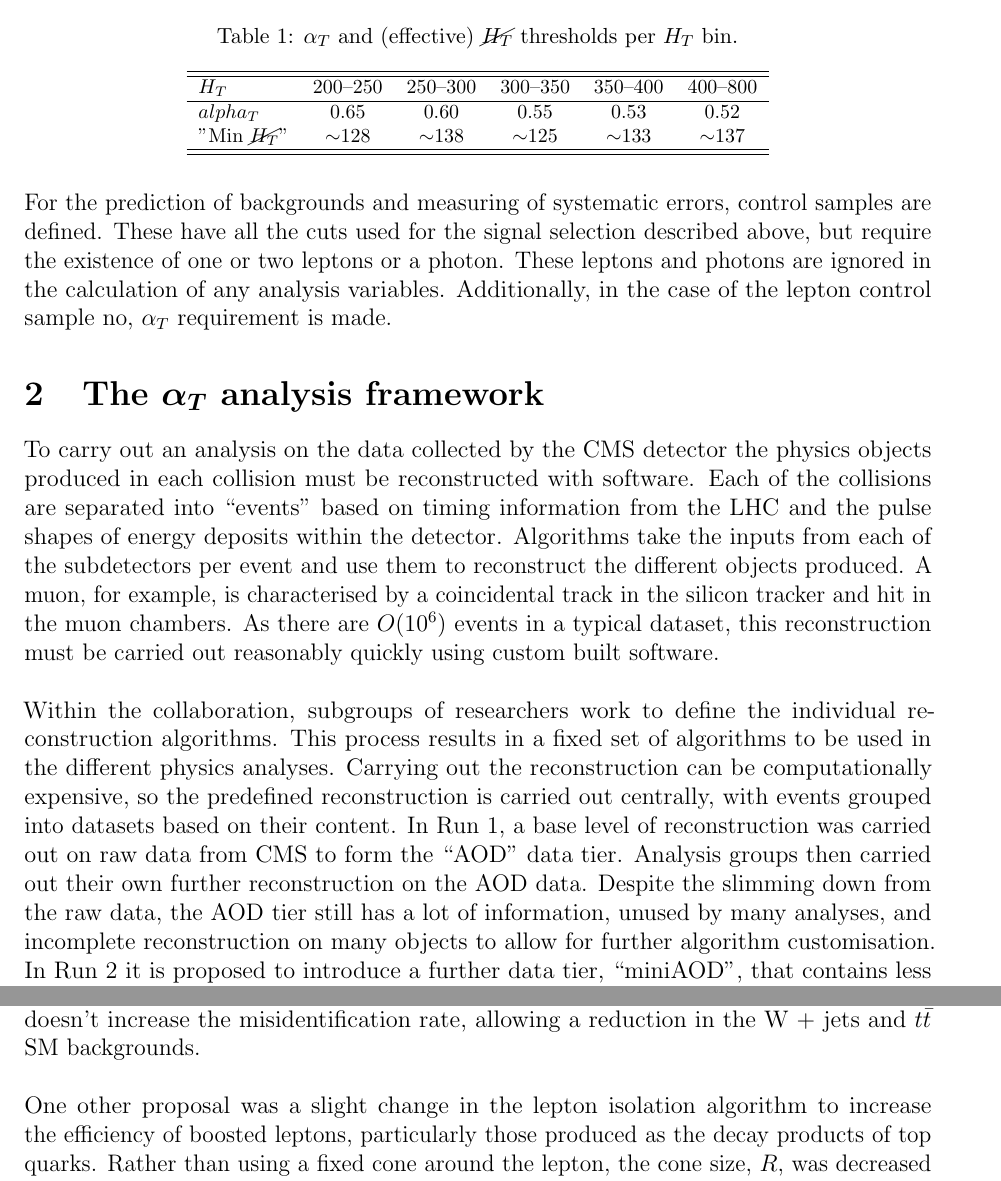
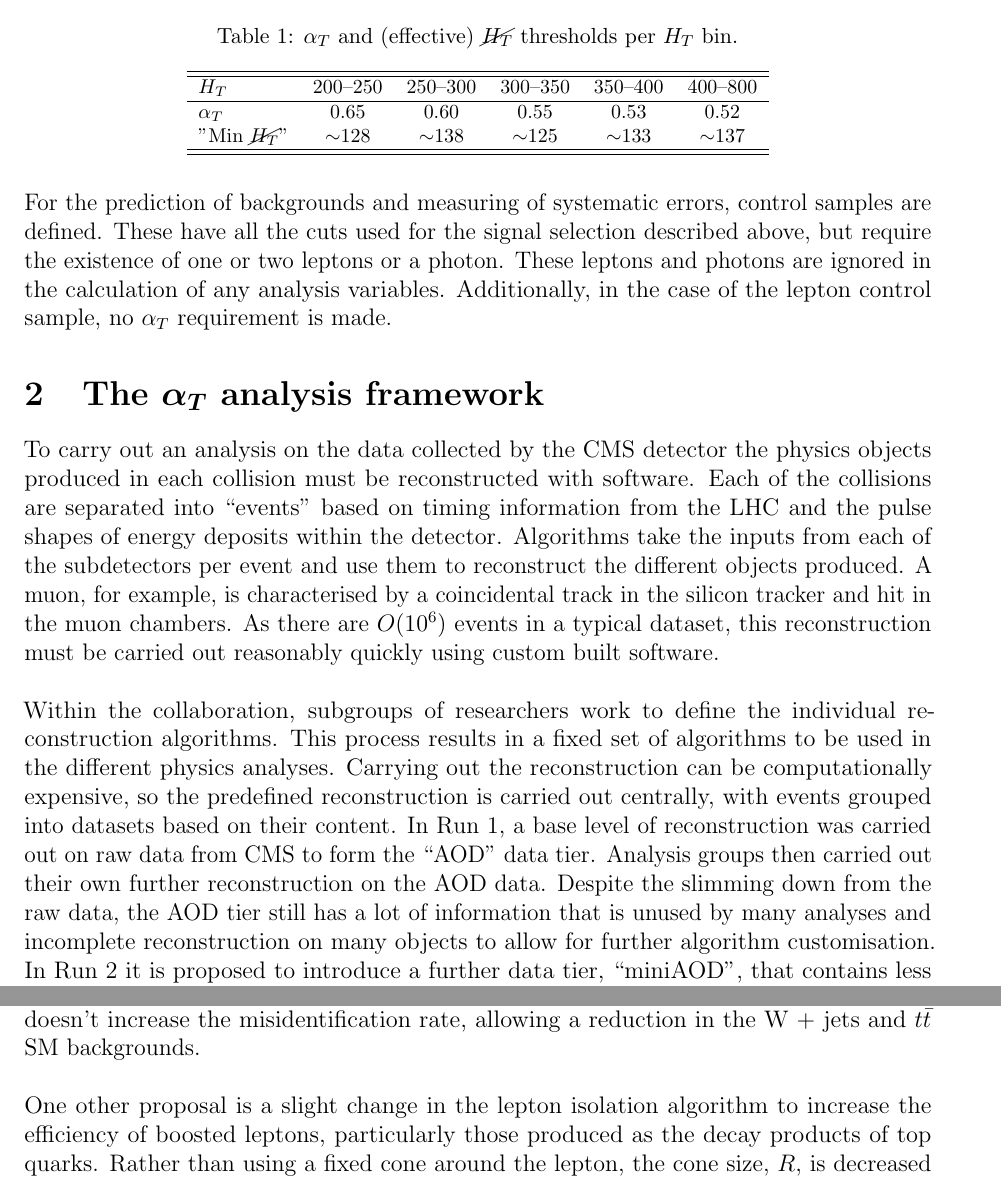
Before and after one commit to aelwood/18month, a LaTeX paper (main.tex, which reads analysisFw.tex, analysisOptimisation.tex, introduction.tex): two parts of pages 4 and 6 of 12, joined at a grey line, cut so that both start at the same text. Compiled offline with pdfLaTeX.

Commit message:
Final corrections

```diff
--- a/analysisFw.tex
+++ b/analysisFw.tex
@@ -5,7 +5,7 @@
 
 To carry out an analysis on the data collected by the CMS detector the physics objects produced in each collision must be reconstructed with software. Each of the collisions are separated into ``events'' based on timing information from the LHC and the pulse shapes of energy deposits within the detector. Algorithms take the inputs from each of the subdetectors per event and use them to reconstruct the different objects produced. A muon, for example, is characterised by a coincidental track in the silicon tracker and hit in the muon chambers. As there are $O(10^6)$ events in a typical dataset, this reconstruction must be carried out reasonably quickly using custom built software.
 \\\\
-Within the collaboration, subgroups of researchers work to define the individual reconstruction algorithms. This process results in a fixed set of algorithms to be used in the different physics analyses. Carrying out the reconstruction can be computationally expensive, so the predefined reconstruction is carried out centrally, with events grouped into datasets based on their content. In Run~1, a base level of reconstruction was carried out on raw data from CMS to form the ``AOD'' data tier. Analysis groups then carried out their own further reconstruction on the AOD data. Despite the slimming down from the raw data, the AOD tier still has a lot of information, unused by many analyses, and incomplete reconstruction on many objects to allow for further algorithm customisation. In Run~2 it is proposed to introduce a further data tier, ``miniAOD'', that contains less detailed information than the AOD and objects at a more mature stage of reconstruction. This results in data sets that do not require much further processing by the physics analysis groups. The net result is a reduction in the total use of computing time and data storage used by the whole collaboration.
+Within the collaboration, subgroups of researchers work to define the individual reconstruction algorithms. This process results in a fixed set of algorithms to be used in the different physics analyses. Carrying out the reconstruction can be computationally expensive, so the predefined reconstruction is carried out centrally, with events grouped into datasets based on their content. In Run~1, a base level of reconstruction was carried out on raw data from CMS to form the ``AOD'' data tier. Analysis groups then carried out their own further reconstruction on the AOD data. Despite the slimming down from the raw data, the AOD tier still has a lot of information that is unused by many analyses and incomplete reconstruction on many objects to allow for further algorithm customisation. In Run~2 it is proposed to introduce a further data tier, ``miniAOD'', that contains less detailed information than the AOD and objects at a more mature stage of reconstruction. This results in data sets that do not require much further processing by the physics analysis groups. The net result is a reduction in the total use of computing time and data storage used by the whole collaboration.
 \\\\
 To be able to interpret data in the miniAOD format, the $\alpha_T$ analysis framework has been changed significantly. The extra reconstruction and selection required by the analysis have been ported from the old ``ICF'' framework to the ``CMG Tools'' framework, initially developed by the CERN CMS subgroup. The outputs of CMG Tools are very small flat ROOT trees with the base selections in place and only the specific information required by our analysis.
 \\\\
--- a/analysisOptimisation.tex
+++ b/analysisOptimisation.tex
@@ -23,7 +23,7 @@ Events with a single hard jet and missing energy in their final state are partic
 
 \noindent As the collaboration prepares for Run~2 data taking, the reconstruction algorithms discussed in Sec.~\ref{sec:analysisFw} are developed. As these developments are intended to improve overall performance, it is necessary to study the effect of the changes on the $\alpha_T$ analysis and choose the desired parameters for the new algorithms. This also ensures the different analyses in CMS are using consistent object definitions, allowing easy result comparison. The jets we use in the analysis, for example, now utilise tracking information to improve the energy resolution over just the calorimeter information used in Run~1~\cite{CMSPFlow1}. Additionally, a new muon reconstruction algorithm improves the efficiency of muon identification but doesn't increase the misidentification rate, allowing a reduction in the W~+~jets and $t\bar{t}$ SM backgrounds.
 \\\\
-One other proposal was a slight change in the lepton isolation algorithm to increase the efficiency of boosted leptons, particularly those produced as the decay products of top quarks. Rather than using a fixed cone around the lepton, the cone size, $R$, was decreased in size according to:
+One other proposal is a slight change in the lepton isolation algorithm to increase the efficiency of boosted leptons, particularly those produced as the decay products of top quarks. Rather than using a fixed cone around the lepton, the cone size, $R$, is decreased in size according to:
 \begin{equation}
 R =
   \begin{cases}
--- a/introduction.tex
+++ b/introduction.tex
@@ -59,11 +59,11 @@ Due to the reduction in QCD cross section at high values of $H_T$, the $\alpha_T
     \hline
     $H_T$     & 200--250   & 250--300   & 300--350  & 350--400  & 400--800 \\ %& $>$900       \\
     \hline
-    $alpha_T$      & 0.65       & 0.60       & 0.55      & 0.53      & 0.52     \\  %& 0.505         \\
+    $\alpha_T$      & 0.65       & 0.60       & 0.55      & 0.53      & 0.52     \\  %& 0.505         \\
     "Min $\cancel{H_T}$"   & $\sim$128  & $\sim$138  & $\sim$125 & $\sim$133 & $\sim$137 \\  %& $\sim$126 \\
     \hline
     \hline
   \end{tabular}
 \end{table}
 
-\noindent For the prediction of backgrounds and measuring of systematic errors, control samples are defined. These have all the cuts used for the signal selection described above, but require the existence of one or two leptons or a photon. These leptons and photons are ignored in the calculation of any analysis variables. Additionally, in the case of the lepton control sample no, $\alpha_T$ requirement is made.
+\noindent For the prediction of backgrounds and measuring of systematic errors, control samples are defined. These have all the cuts used for the signal selection described above, but require the existence of one or two leptons or a photon. These leptons and photons are ignored in the calculation of any analysis variables. Additionally, in the case of the lepton control sample, no $\alpha_T$ requirement is made.
```
Also changed, not shown: introduction.tex (2 more changed lines).
